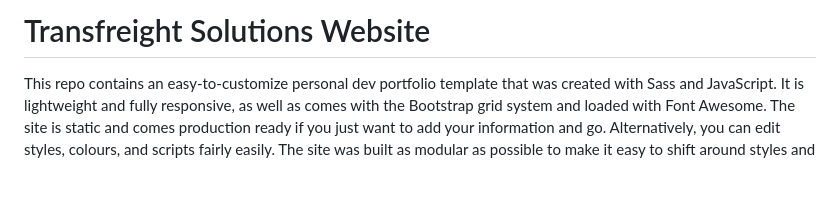
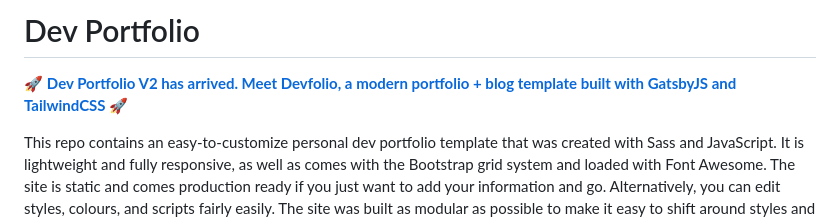
Before and after one commit to sepehrmoghani/transfreight_website, a Markdown page: README.md, the part around the change. GitHub-like rendering; blank space fills up the shorter version.

```diff
--- a/README.md
+++ b/README.md
@@ -1,4 +1,6 @@
-# Transfreight Solutions Website
+# Dev Portfolio
+
+🚀 **[Dev Portfolio V2 has arrived. Meet Devfolio, a modern portfolio + blog template built with GatsbyJS and TailwindCSS](https://github.com/sepehrmoghani)** 🚀
 
 This repo contains an easy-to-customize personal dev portfolio template that was created with Sass and JavaScript. It is lightweight and fully responsive, as well as comes with the Bootstrap grid system and loaded with Font Awesome. The site is static and comes production ready if you just want to add your information and go. Alternatively, you can edit styles, colours, and scripts fairly easily. The site was built as modular as possible to make it easy to shift around styles and content.
 
```
